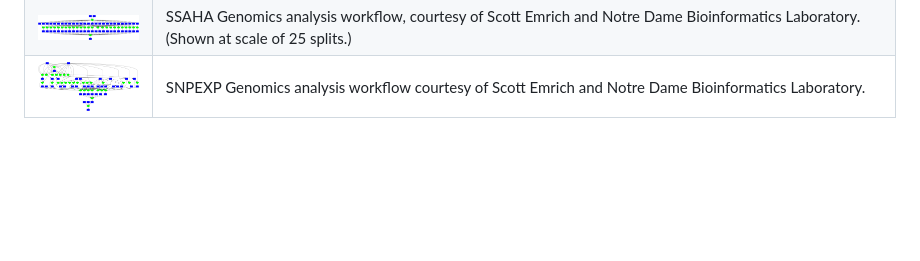
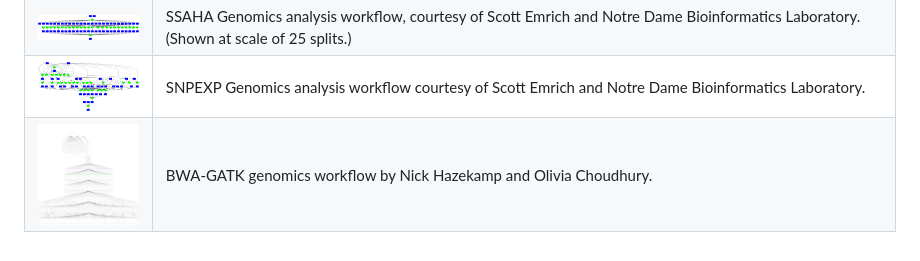
Before and after one commit to cooperative-computing-lab/makeflow-examples, a Markdown page: README.md, the part around the change. GitHub-like rendering; pictures changed too: bwa-gatk/bwa-gatk.png (added); blank space fills up the shorter version.

Commit message:
Added bwa-gatk

```diff
--- a/README.md
+++ b/README.md
@@ -11,4 +11,5 @@ Each example has one or more of the following pieces:
 <tr><td><img width=128 src=lifemapper/lifemapper.png><td>Lifemapper Species Distribution Modeling (SDM) workflow, courtesy of C.J. Grady.  (Shown at scale of 10 species and 5 random trials.)
 <tr><td><img width=128 src=ssaha/ssaha.png><td>SSAHA Genomics analysis workflow, courtesy of Scott Emrich and Notre Dame Bioinformatics Laboratory.  (Shown at scale of 25 splits.)
 <tr><td><img width=128 src=snpexp/snpexp.png><td>SNPEXP Genomics analysis workflow courtesy of Scott Emrich and Notre Dame Bioinformatics Laboratory.
+<tr><td><img width=128 src=bwa-gatk/bwa-gatk.png><td>BWA-GATK genomics workflow by Nick Hazekamp and Olivia Choudhury.
 </table>
```
Also changed, not shown: 1 other file.
